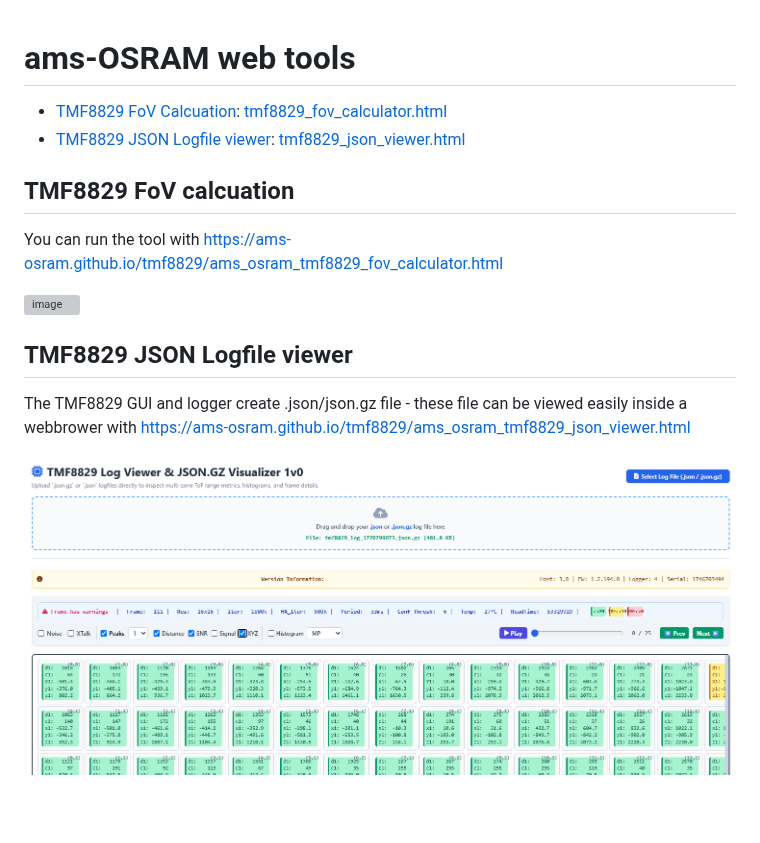
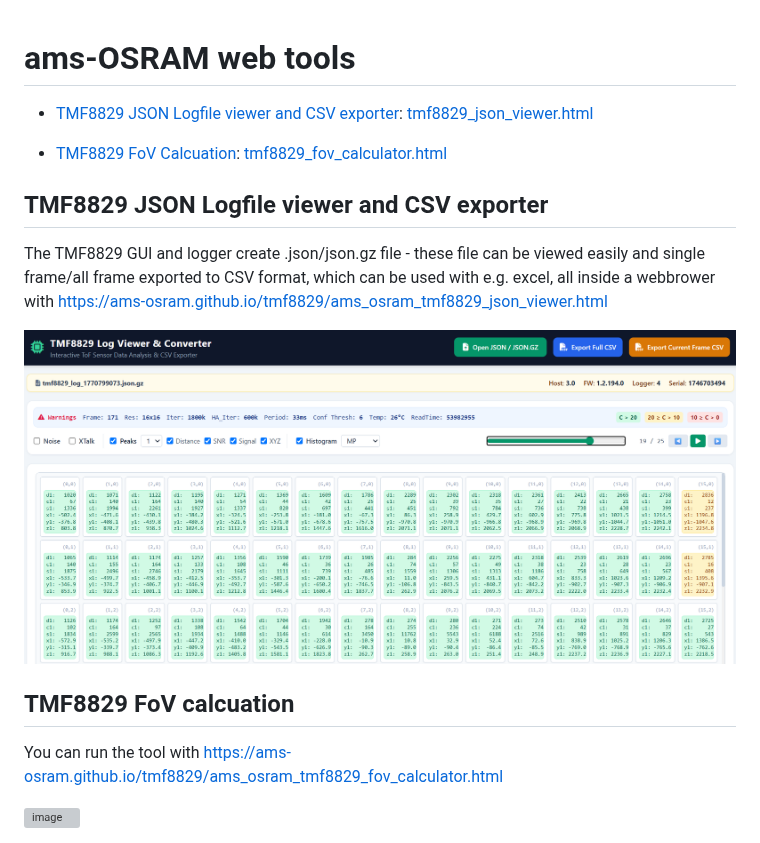
Before and after one commit to ams-OSRAM/ams-OSRAM.github.io, a Markdown page: README.md, the part around the change. Rendered like a GitHub page; pictures changed too: media/tmf8829_json_viewer.png; blank space fills up the shorter version; grey boxes are pictures that could not be loaded.

Commit message:
Add logfile csv exporting function

```diff
--- a/README.md
+++ b/README.md
@@ -1,19 +1,22 @@
 # ams-OSRAM web tools
+
+- [TMF8829 JSON Logfile viewer and CSV exporter](#tmf8829-json-logfile-viewer):
+  [tmf8829_json_viewer.html](https://ams-osram.github.io/tmf8829/ams_osram_tmf8829_json_viewer.html)
 
 - [TMF8829 FoV Calcuation](#tmf8829-fov-calcuation):
   [tmf8829_fov_calculator.html](https://ams-osram.github.io/tmf8829/ams_osram_tmf8829_fov_calculator.html)
-- [TMF8829 JSON Logfile viewer](#tmf8829-json-logfile-viewer):
-  [tmf8829_json_viewer.html](https://ams-osram.github.io/tmf8829/ams_osram_tmf8829_json_viewer.html)
+
+
+## TMF8829 JSON Logfile viewer and CSV exporter
+
+The TMF8829 GUI and logger create .json/json.gz file - these file can be viewed easily and single frame/all frame exported
+to CSV format, which can be used with e.g. excel, all inside a webbrower with
+https://ams-osram.github.io/tmf8829/ams_osram_tmf8829_json_viewer.html
+
+![JSON Viewer Screenshot](./media/tmf8829_json_viewer.png)
 
 ## TMF8829 FoV calcuation
 
 You can run the tool with https://ams-osram.github.io/tmf8829/ams_osram_tmf8829_fov_calculator.html
 
 <img width="1327" height="1011" alt="image" src="https://github.com/user-attachments/assets/ad627b1d-5e61-4d7d-9d14-7e44a0a088df" />
-
-## TMF8829 JSON Logfile viewer
-
-The TMF8829 GUI and logger create .json/json.gz file - these file can be viewed easily inside a webbrower with
-https://ams-osram.github.io/tmf8829/ams_osram_tmf8829_json_viewer.html
-
-![JSON Viewer Screenshot](./media/tmf8829_json_viewer.png)
```
Also changed, not shown: 1 other file.
